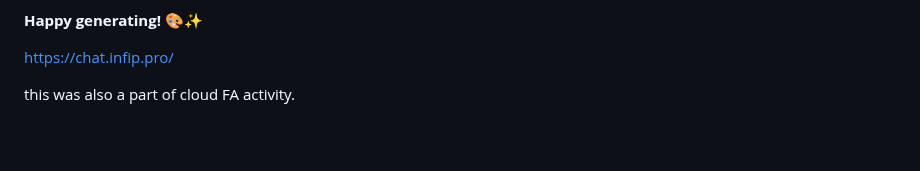
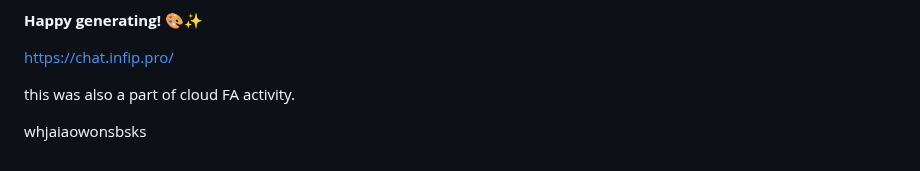
Before and after one commit to mr-osiris/ai-image-generator, a Markdown page: README.md, the part around the change. Drawn GitHub-style; blank space fills up the shorter version.

```diff
--- a/README.md
+++ b/README.md
@@ -156,3 +156,5 @@ If you encounter issues:
 https://chat.infip.pro/
 
 this was also a part of cloud FA activity.
+
+whjaiaowonsbsks
```
